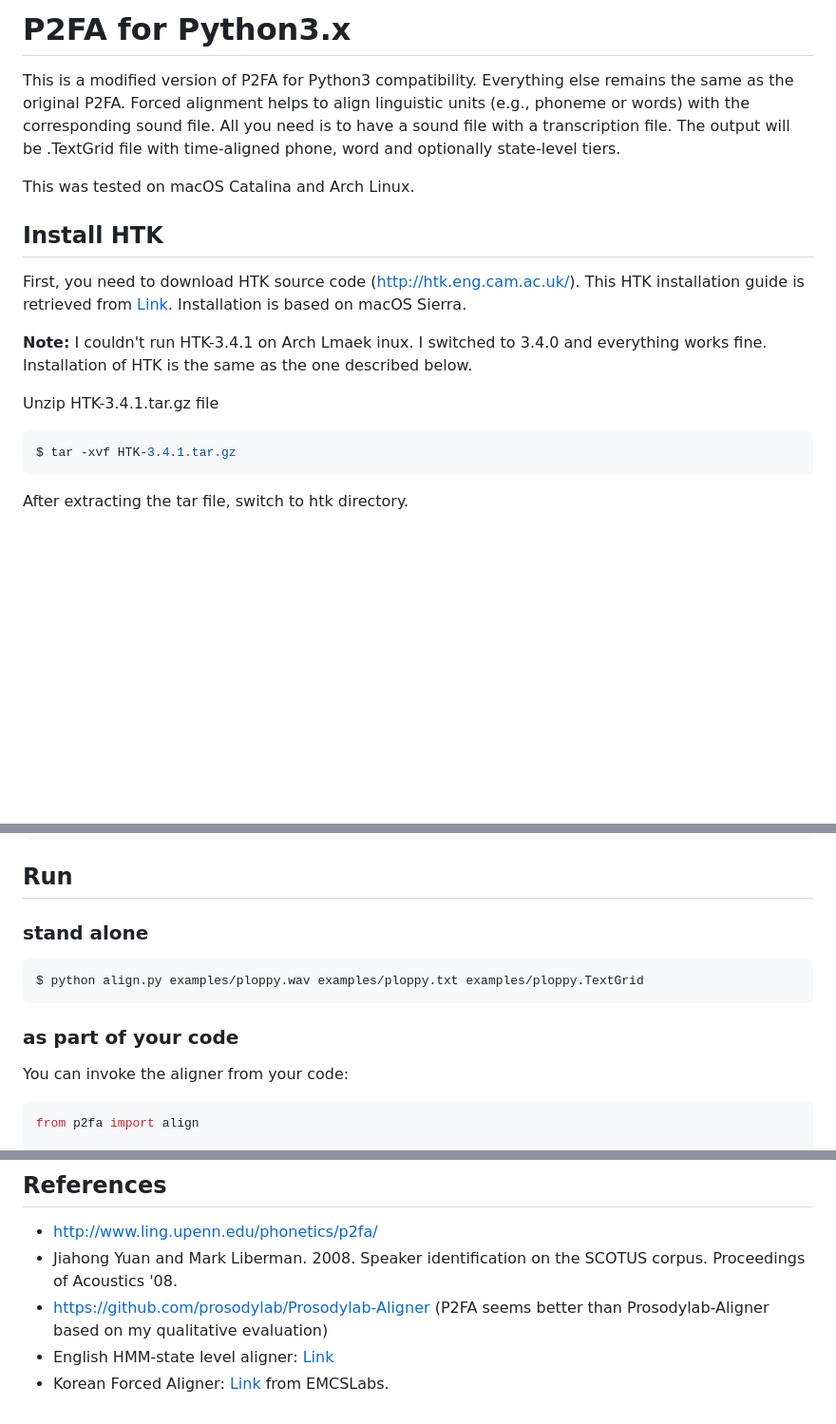
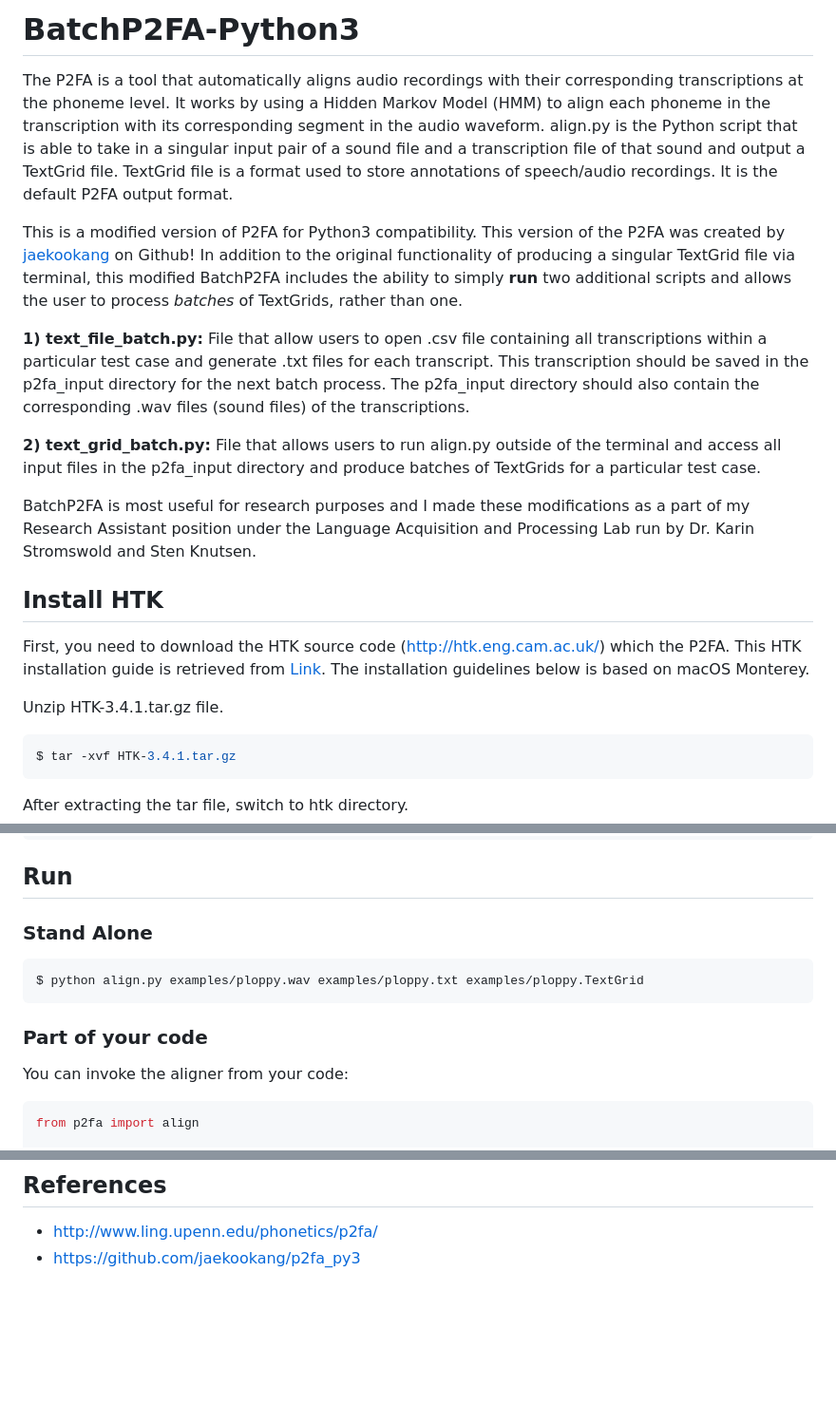
Before and after one commit to jasmeanfernando/BatchP2FA, a Markdown page: README.md, 3 parts joined by grey strips. Shown: that part at 95% size. Drawn GitHub-style; blank space fills up the shorter version.

````diff
--- a/README.md
+++ b/README.md
@@ -1,27 +1,19 @@
-# P2FA for Python3.x
+# BatchP2FA-Python3
+The P2FA is a tool that automatically aligns audio recordings with their corresponding transcriptions at the phoneme level. It works by using a Hidden Markov Model (HMM) to align each phoneme in the transcription with its corresponding segment in the audio waveform. align.py is the Python script that is able to take in a singular input pair of a sound file and a transcription file of that sound and output a TextGrid file. TextGrid file is a format used to store annotations of speech/audio recordings. It is the default P2FA output format.
 
-This is a modified version of P2FA for Python3 compatibility.
-Everything else remains the same as the original P2FA.
-Forced alignment helps to align linguistic units (e.g., phoneme or
-words) with the corresponding sound file. All you need is to have a
-sound file with a transcription file.
-The output will be .TextGrid file with time-aligned phone, word and
-optionally state-level tiers.
+This is a modified version of P2FA for Python3 compatibility. This version of the P2FA was created by [jaekookang](https://github.com/jaekookang/p2fa_py3) on Github! In addition to the original functionality of producing a singular TextGrid file via terminal, this modified BatchP2FA includes the ability to simply **run** two additional scripts and allows the user to process _batches_ of TextGrids, rather than one.
 
-This was tested on macOS Catalina and Arch Linux.
+**1) text_file_batch.py:** File that allow users to open .csv file containing all transcriptions within a particular test case and generate .txt files for each transcript. This transcription should be saved in the p2fa_input directory for the next batch process. The p2fa_input directory should also contain the corresponding .wav files (sound files) of the transcriptions.
+
+**2) text_grid_batch.py:** File that allows users to run align.py outside of the terminal and access all input files in the p2fa_input directory and produce batches of TextGrids for a particular test case.
+
+BatchP2FA is most useful for research purposes and I made these modifications as a part of my Research Assistant position under the Language Acquisition and Processing Lab run by Dr. Karin Stromswold and Sten Knutsen.
 
 ## Install HTK
-First, you need to download HTK source code (http://htk.eng.cam.ac.uk/).
-This HTK installation guide is retrieved from
-[Link](https://github.com/prosodylab/Prosodylab-Aligner).
-Installation is based on macOS Sierra.
+First, you need to download the HTK source code (http://htk.eng.cam.ac.uk/) which the P2FA. This HTK installation guide is retrieved from
+[Link](https://github.com/prosodylab/Prosodylab-Aligner). The installation guidelines below is based on macOS Monterey.
 
-**Note:** I couldn't run HTK-3.4.1 on Arch Lmaek
-inux. I switched to 3.4.0
-and everything works fine. Installation of HTK is the same as the one
-described below.
-
-Unzip HTK-3.4.1.tar.gz file
+Unzip HTK-3.4.1.tar.gz file.
 
 ```bash
 $ tar -xvf HTK-3.4.1.tar.gz
@@ -83,13 +75,13 @@ $ brew install sox
 
 ## Run
 
-### stand alone
+### Stand Alone
 
 ```bash
 $ python align.py examples/ploppy.wav examples/ploppy.txt examples/ploppy.TextGrid
 ```
 
-### as part of your code
+### Part of your code
 
 You can invoke the aligner from your code:
 
@@ -113,7 +100,4 @@ With state-alignments
 
 ## References
 - http://www.ling.upenn.edu/phonetics/p2fa/
-- Jiahong Yuan and Mark Liberman. 2008. Speaker identification on the SCOTUS corpus. Proceedings of Acoustics '08.
-- https://github.com/prosodylab/Prosodylab-Aligner (P2FA seems better than Prosodylab-Aligner based on my qualitative evaluation)
-- English HMM-state level aligner: [Link](https://github.com/jaekookang/p2fa_state_aligner)
-- Korean Forced Aligner: [Link](https://github.com/EMCSlabs/Programs/tree/master/Korean_FA) from EMCSLabs.
+- https://github.com/jaekookang/p2fa_py3
````
Also changed, not shown: other parts of README.md (+3 -8 lines).
